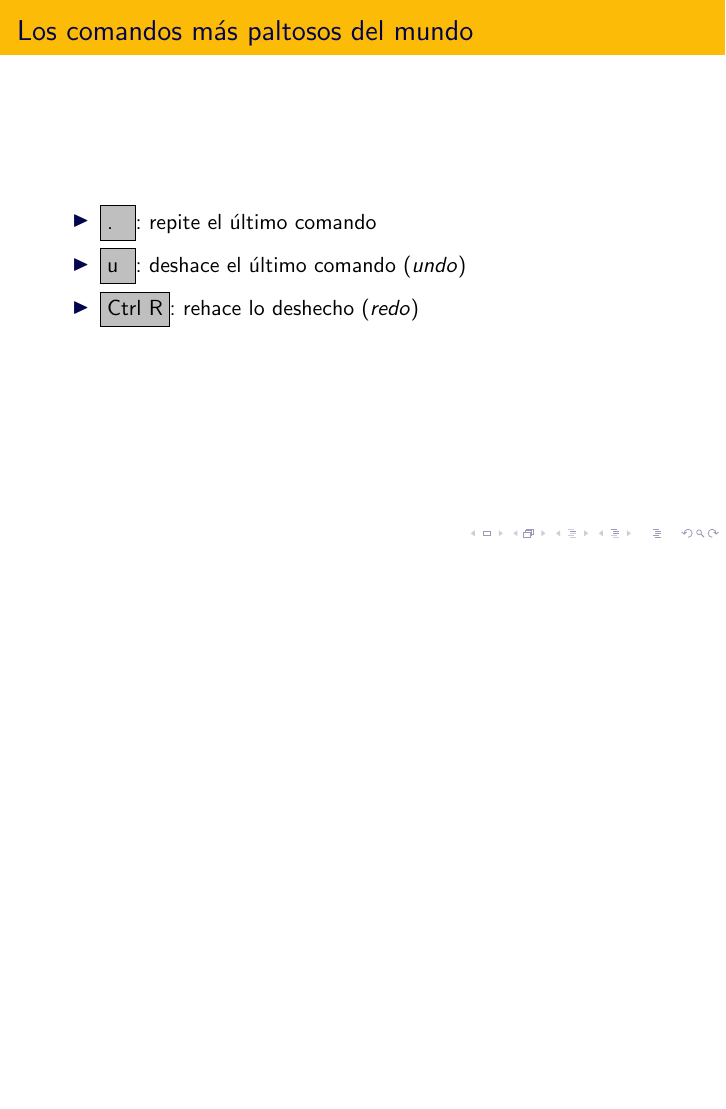
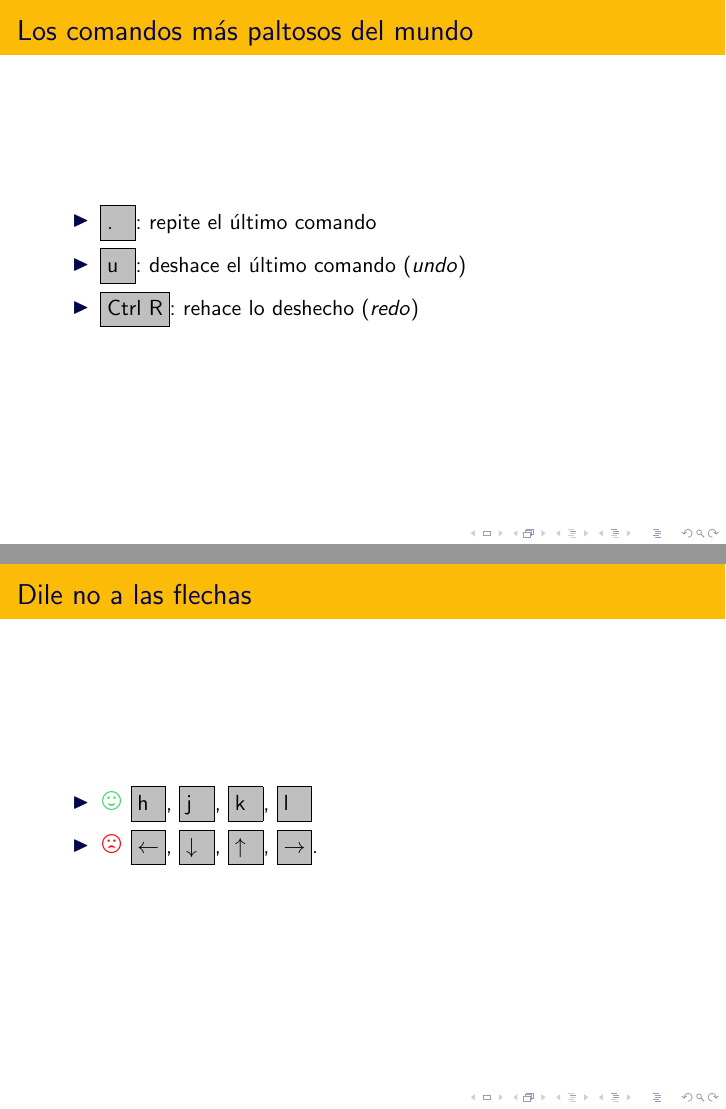
Before and after one commit to rbonvall/charla-vim, LaTeX slides (charla-vim.tex): page 21 of 59 before the commit and pages 21 and 22 of 60 after it, the two joined at a grey line, the shorter picture padded with empty space. Compiled offline with pdfLaTeX.

Commit message:
Dile no a las flechas

```diff
--- a/charla-vim.tex
+++ b/charla-vim.tex
@@ -135,6 +135,15 @@
         \item \key{.}: repite el último comando
         \item \key{u}: deshace el último comando (\foreign{undo})
         \item \longkey{Ctrl R}: rehace lo deshecho (\foreign{redo})
+    \end{itemize}
+\end{frame}
+
+\begin{frame}
+    \frametitle{Dile no a las flechas}
+    \begin{itemize}
+        \item \good \key{h}, \key{j}, \key{k}, \key{l}
+        \item \bad \key{$\leftarrow$}, \key{$\downarrow$},
+                 \key{$\uparrow$}, \key{$\rightarrow$}.
     \end{itemize}
 \end{frame}
 
```
